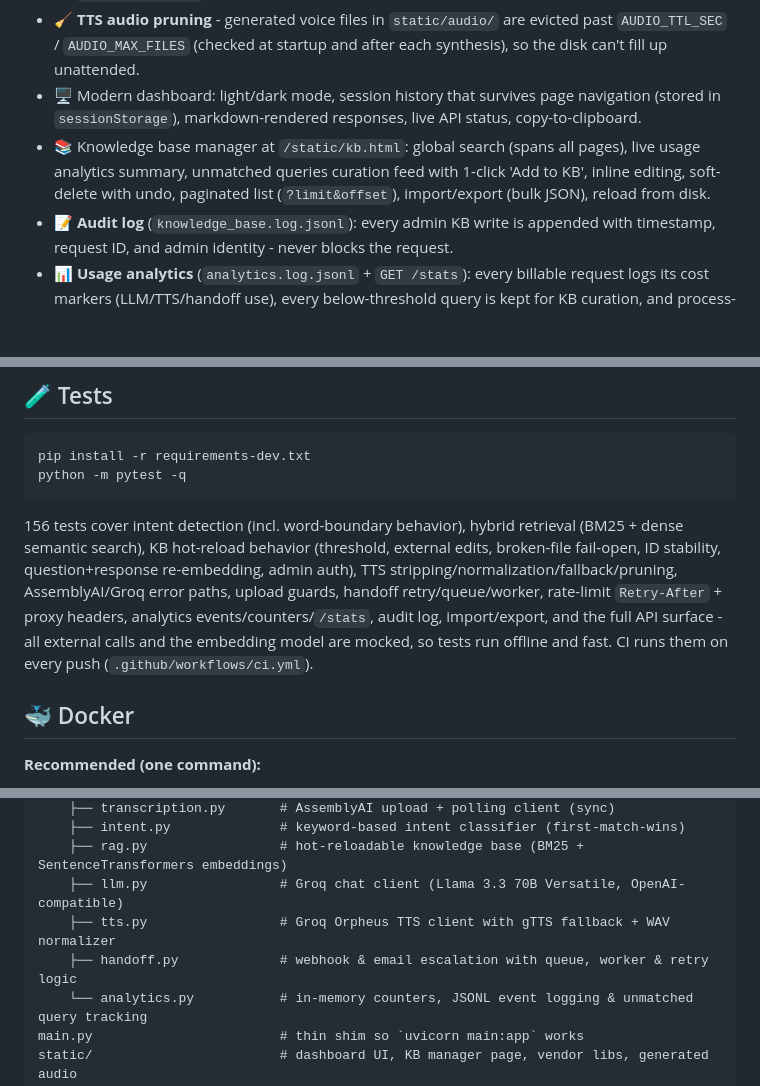
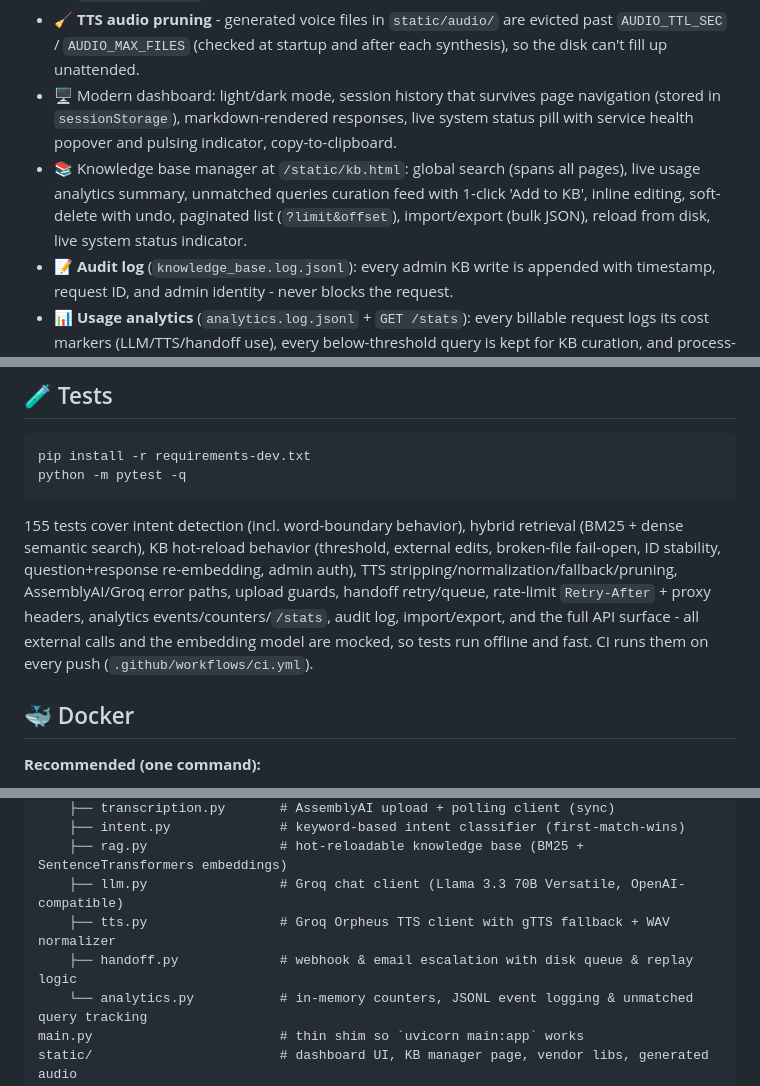
Before and after one commit to GuptaAman12/agent-assist-bot, a Markdown page: README.md, 3 parts joined by grey strips. Drawn GitHub-style; blank space fills up the shorter version.

Commit message:
Update README with system status and health breakdown

````diff
--- a/README.md
+++ b/README.md
@@ -19,8 +19,8 @@ A real-time customer support system that transcribes live audio, detects user in
 - 🤖 AI takeover: automatable intents are answered aloud by a realistic neural voice (**Groq Orpheus**), with automatic gTTS fallback. If a recording mentions **any** automatable intent, the bot takes over and speaks.
 - 🔒 **Rate limiting + auth** on `/transcribe/` and `/assist/` (when `ADMIN_TOKEN` is set) so the credit-burning endpoints can't be abused anonymously. Over-limit responses carry a `Retry-After` header; set `TRUST_PROXY_HEADERS=true` only behind a trusted reverse proxy so limits key off `X-Forwarded-For`.
 - 🧹 **TTS audio pruning** - generated voice files in `static/audio/` are evicted past `AUDIO_TTL_SEC` / `AUDIO_MAX_FILES` (checked at startup and after each synthesis), so the disk can't fill up unattended.
-- 🖥️ Modern dashboard: light/dark mode, session history that survives page navigation (stored in `sessionStorage`), markdown-rendered responses, live API status, copy-to-clipboard.
-- 📚 Knowledge base manager at `/static/kb.html`: global search (spans all pages), live usage analytics summary, unmatched queries curation feed with 1-click 'Add to KB', inline editing, soft-delete with undo, paginated list (`?limit&offset`), import/export (bulk JSON), reload from disk.
+- 🖥️ Modern dashboard: light/dark mode, session history that survives page navigation (stored in `sessionStorage`), markdown-rendered responses, live system status pill with service health popover and pulsing indicator, copy-to-clipboard.
+- 📚 Knowledge base manager at `/static/kb.html`: global search (spans all pages), live usage analytics summary, unmatched queries curation feed with 1-click 'Add to KB', inline editing, soft-delete with undo, paginated list (`?limit&offset`), import/export (bulk JSON), reload from disk, live system status indicator.
 - 📝 **Audit log** (`knowledge_base.log.jsonl`): every admin KB write is appended with timestamp, request ID, and admin identity - never blocks the request.
 - 📊 **Usage analytics** (`analytics.log.jsonl` + `GET /stats`): every billable request logs its cost markers (LLM/TTS/handoff use), every below-threshold query is kept for KB curation, and process-local counters (handoffs by reason, takeovers, TTS engines) are served as JSON - all best-effort, never in the request path.
 
@@ -103,7 +103,7 @@ pip install -r requirements-dev.txt
 python -m pytest -q
 ```
 
-156 tests cover intent detection (incl. word-boundary behavior), hybrid retrieval (BM25 + dense semantic search), KB hot-reload behavior (threshold, external edits, broken-file fail-open, ID stability, question+response re-embedding, admin auth), TTS stripping/normalization/fallback/pruning, AssemblyAI/Groq error paths, upload guards, handoff retry/queue/worker, rate-limit `Retry-After` + proxy headers, analytics events/counters/`/stats`, audit log, import/export, and the full API surface - all external calls and the embedding model are mocked, so tests run offline and fast. CI runs them on every push (`.github/workflows/ci.yml`).
+155 tests cover intent detection (incl. word-boundary behavior), hybrid retrieval (BM25 + dense semantic search), KB hot-reload behavior (threshold, external edits, broken-file fail-open, ID stability, question+response re-embedding, admin auth), TTS stripping/normalization/fallback/pruning, AssemblyAI/Groq error paths, upload guards, handoff retry/queue, rate-limit `Retry-After` + proxy headers, analytics events/counters/`/stats`, audit log, import/export, and the full API surface - all external calls and the embedding model are mocked, so tests run offline and fast. CI runs them on every push (`.github/workflows/ci.yml`).
 
 ## 🐳 Docker
 
@@ -141,7 +141,7 @@ app/
     ├── rag.py                 # hot-reloadable knowledge base (BM25 + SentenceTransformers embeddings)
     ├── llm.py                 # Groq chat client (Llama 3.3 70B Versatile, OpenAI-compatible)
     ├── tts.py                 # Groq Orpheus TTS client with gTTS fallback + WAV normalizer
-    ├── handoff.py             # webhook & email escalation with queue, worker & retry logic
+    ├── handoff.py             # webhook & email escalation with disk queue & replay logic
     └── analytics.py           # in-memory counters, JSONL event logging & unmatched query tracking
 main.py                        # thin shim so `uvicorn main:app` works
 static/                        # dashboard UI, KB manager page, vendor libs, generated audio
````
Also changed, not shown: other parts of README.md (+1 -1 lines).
